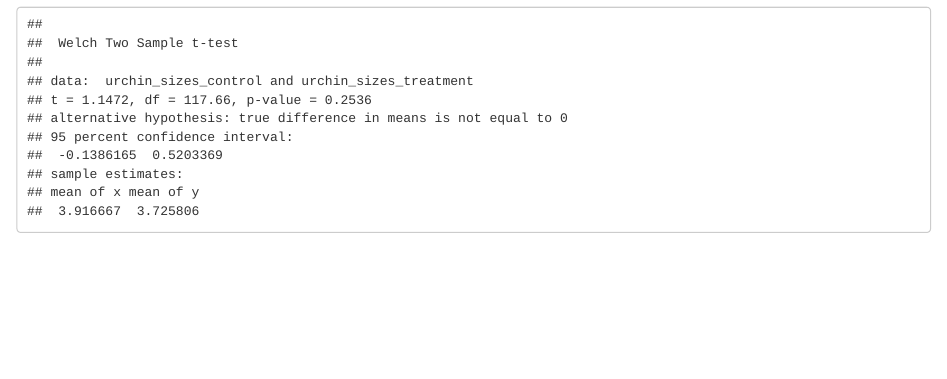
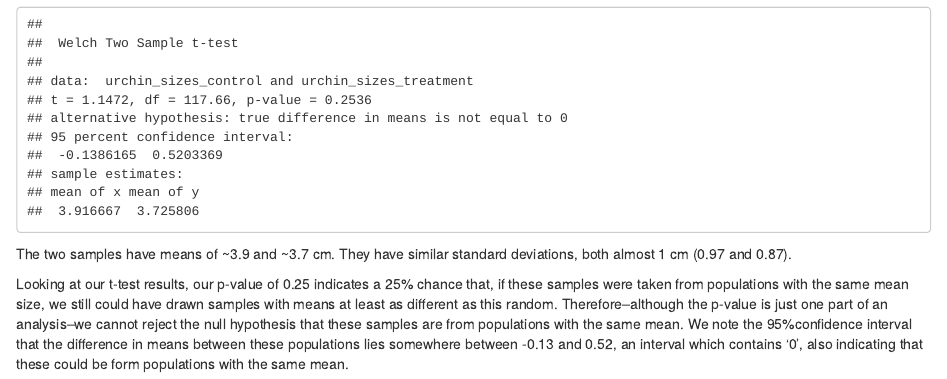
Before and after one commit to Jnyiri333/a3-task3-task4-JN, an R Markdown document (a3_task4_jake_nyiri.Rmd): the page in a window 1100 px wide, from 2340 px down. Rendered offline with R 4.5, knitr and Pandoc, with nearby package versions; column names are cleaned by a stand-in for the janitor package.

Commit message:
Almost done--time to check

````diff
--- a/a3_task4_jake_nyiri.Rmd
+++ b/a3_task4_jake_nyiri.Rmd
@@ -86,3 +86,7 @@ urchin_sizes_treatment <- naples_purple_urchins %>%
 t.test(urchin_sizes_control,urchin_sizes_treatment)
 
 ```
+
+The two samples have means of ~3.9 and ~3.7 cm. They have similar standard deviations, both almost 1 cm (0.97 and 0.87).
+
+Looking at our t-test results, our p-value of 0.25 indicates a 25% chance that, if these samples were taken from populations with the same mean size, we still could have drawn samples with means at least as different as this random. Therefore--although the p-value is just one part of an analysis--we cannot reject the null hypothesis that these samples are from populations with the same mean. We note the 95%confidence interval that the difference in means between these populations lies somewhere between -0.13 and 0.52, an interval which contains '0', also indicating that these could be form populations with the same mean.
````
